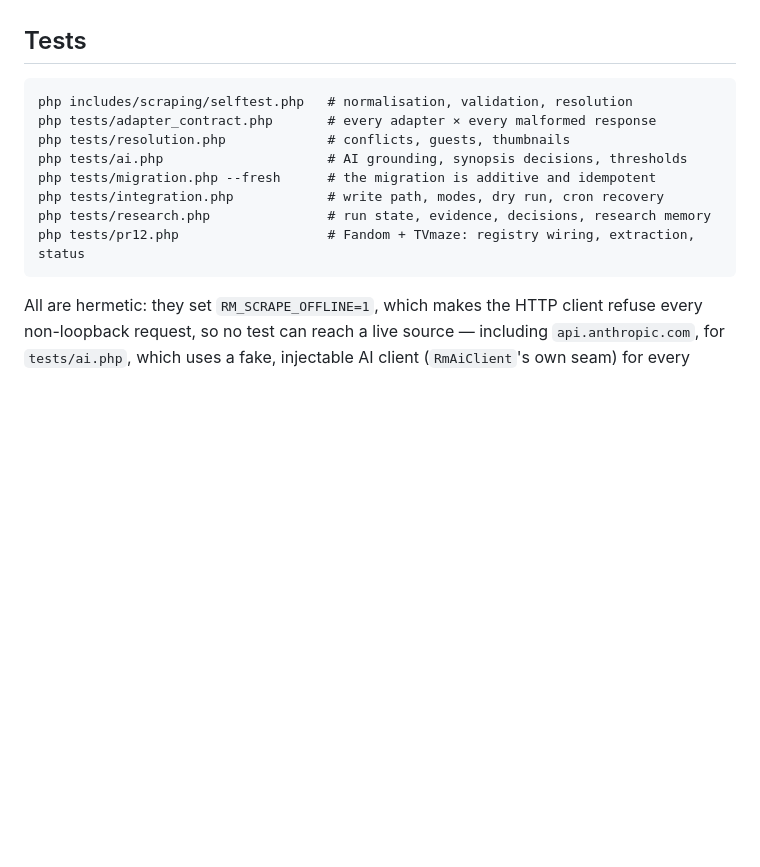
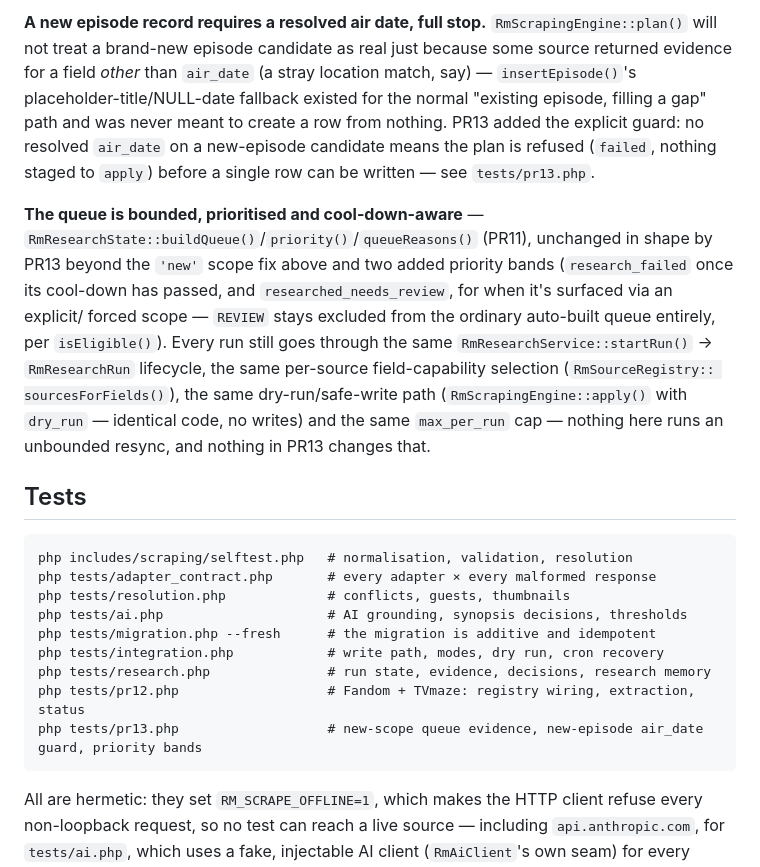
Before and after one commit to FoDrekk/runningman-archive, a Markdown page: includes/scraping/README.md, the part around one of its changes. Drawn GitHub-style; blank space fills up the shorter version.

````diff
--- a/includes/scraping/README.md
+++ b/includes/scraping/README.md
@@ -227,3 +273,28 @@ adapter.
+**A new episode record requires a resolved air date, full stop.**
+`RmScrapingEngine::plan()` will not treat a brand-new episode candidate
+as real just because some source returned evidence for a field *other*
+than `air_date` (a stray location match, say) — `insertEpisode()`'s
+placeholder-title/NULL-date fallback existed for the normal "existing
+episode, filling a gap" path and was never meant to create a row from
+nothing. PR13 added the explicit guard: no resolved `air_date` on a
+new-episode candidate means the plan is refused (`failed`, nothing
+staged to `apply`) before a single row can be written — see
+`tests/pr13.php`.
+
+**The queue is bounded, prioritised and cool-down-aware** —
+`RmResearchState::buildQueue()`/`priority()`/`queueReasons()` (PR11),
+unchanged in shape by PR13 beyond the `'new'` scope fix above and two
+added priority bands (`research_failed` once its cool-down has passed,
+and `researched_needs_review`, for when it's surfaced via an explicit/
+forced scope — `REVIEW` stays excluded from the ordinary auto-built
+queue entirely, per `isEligible()`). Every run still goes through the
+same `RmResearchService::startRun()` → `RmResearchRun` lifecycle, the
+same per-source field-capability selection (`RmSourceRegistry::
+sourcesForFields()`), the same dry-run/safe-write path
+(`RmScrapingEngine::apply()` with `dry_run` — identical code, no writes)
+and the same `max_per_run` cap — nothing here runs an unbounded resync,
+and nothing in PR13 changes that.
+
 ## Tests
 
 ```
@@ -235,6 +306,7 @@ php tests/migration.php --fresh      # the migration is additive and idempotent
 php tests/integration.php            # write path, modes, dry run, cron recovery
 php tests/research.php               # run state, evidence, decisions, research memory
 php tests/pr12.php                   # Fandom + TVmaze: registry wiring, extraction, status
+php tests/pr13.php                   # new-scope queue evidence, new-episode air_date guard, priority bands
 ```
 
 All are hermetic: they set `RM_SCRAPE_OFFLINE=1`, which makes the HTTP
````
Also changed, not shown: other parts of includes/scraping/README.md (+46 -0 lines).
